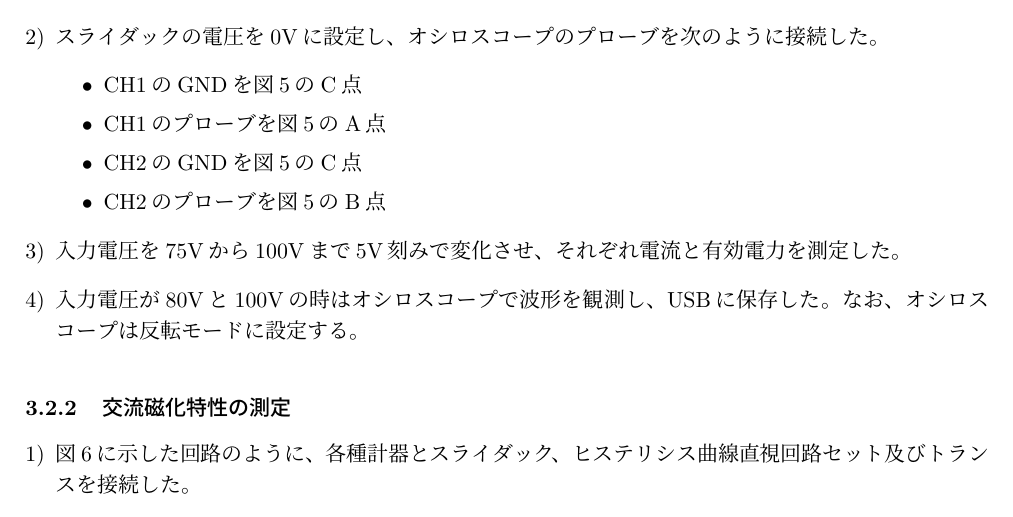
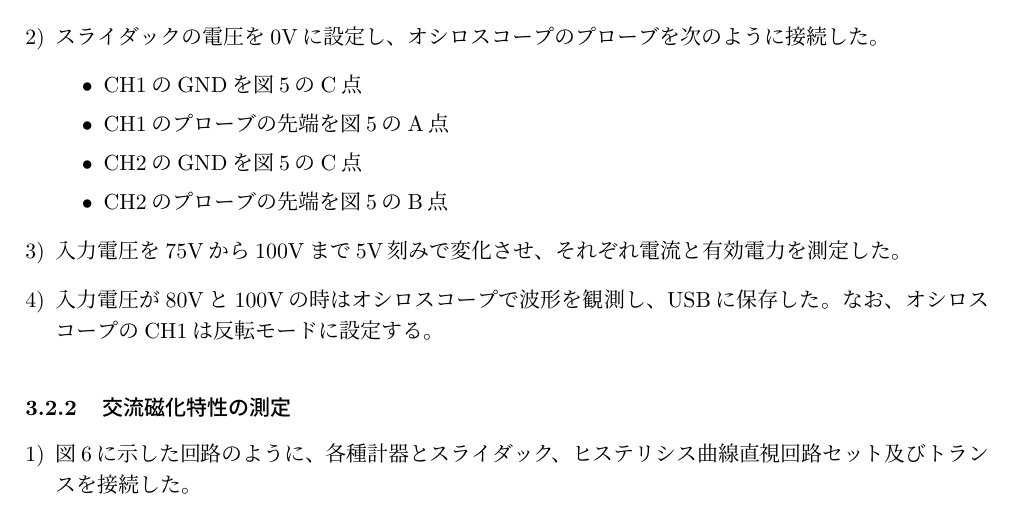
Before and after one commit to mabow1026/Report_3, a LaTeX document (hysteresis/report.tex): part of page 6 of 8 before the commit and part of page 6 of 12 after it, cut so that both start at the same text. Compiled offline with pLaTeX and dvipdfmx.

```diff
--- a/hysteresis/report.tex
+++ b/hysteresis/report.tex
@@ -2,6 +2,7 @@
 
 \usepackage{eee}
 \usepackage{subfig}
+\usepackage{pdfpages}
 
 \renewcommand{\labelenumi}{\alph{enumi}}
 \renewcommand{\labelenumii}{\roman{enumii}}
@@ -155,12 +156,12 @@
 	\item スライダックの電圧を0Vに設定し、オシロスコープのプローブを次のように接続した。
 	      \begin{itemize}
 		      \item CH1のGNDを図\ref{fig:circuit}のC点
-		      \item CH1のプローブを図\ref{fig:circuit}のA点
+		      \item CH1のプローブの先端を図\ref{fig:circuit}のA点
 		      \item CH2のGNDを図\ref{fig:circuit}のC点
-		      \item CH2のプローブを図\ref{fig:circuit}のB点
+		      \item CH2のプローブの先端を図\ref{fig:circuit}のB点
 	      \end{itemize}
 	\item 入力電圧を75Vから100Vまで5V刻みで変化させ、それぞれ電流と有効電力を測定した。
-	\item 入力電圧が80Vと100Vの時はオシロスコープで波形を観測し、USBに保存した。なお、オシロスコープは反転モードに設定する。
+	\item 入力電圧が80Vと100Vの時はオシロスコープで波形を観測し、USBに保存した。なお、オシロスコープのCH1は反転モードに設定する。
 \end{enumerate}
 
 \subsubsection{交流磁化特性の測定}
```
Also changed, not shown: hysteresis/circuit.pdf, hysteresis/circuit_int.pdf, hysteresis/report.tex (13 more changed lines), 4 other files.
